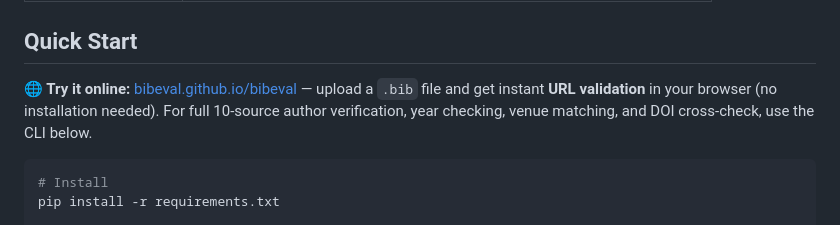
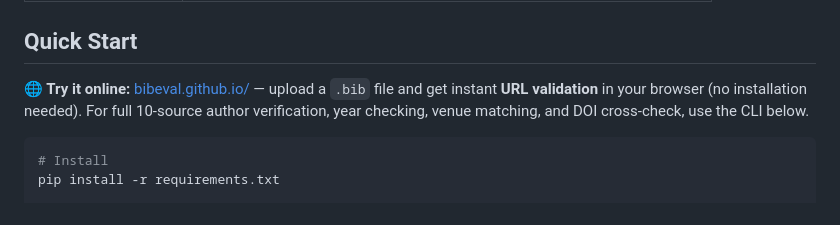
Before and after one commit to bibeval/bibeval.github.io, a Markdown page: README.md, the part around the change. Rendered like a GitHub page.

Commit message:
updated the online demo link

````diff
--- a/README.md
+++ b/README.md
@@ -29,7 +29,7 @@ Summary: Total: 48 | Wrong: 4 | Unverifiable: 13 | Correct: 31 | Time: 3.3 min
 
 ## Quick Start
 
-**🌐 Try it online:** [bibeval.github.io/bibeval](https://bibeval.github.io/bibeval/) — upload a `.bib` file and get instant **URL validation** in your browser (no installation needed). For full 10-source author verification, year checking, venue matching, and DOI cross-check, use the CLI below.
+**🌐 Try it online:** [bibeval.github.io/](https://bibeval.github.io/) — upload a `.bib` file and get instant **URL validation** in your browser (no installation needed). For full 10-source author verification, year checking, venue matching, and DOI cross-check, use the CLI below.
 
 ```bash
 # Install
````
